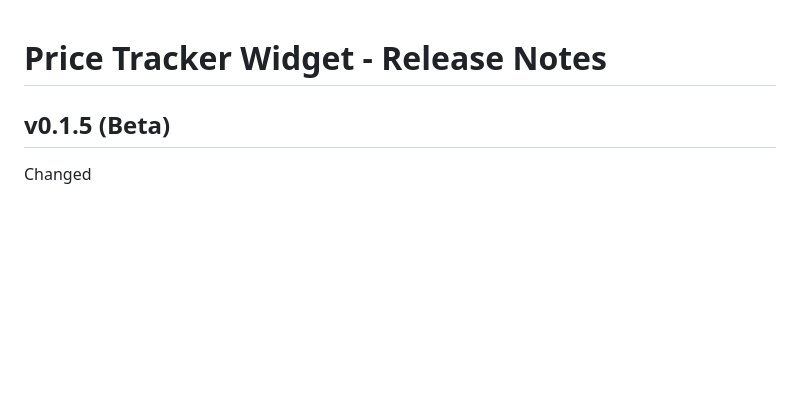
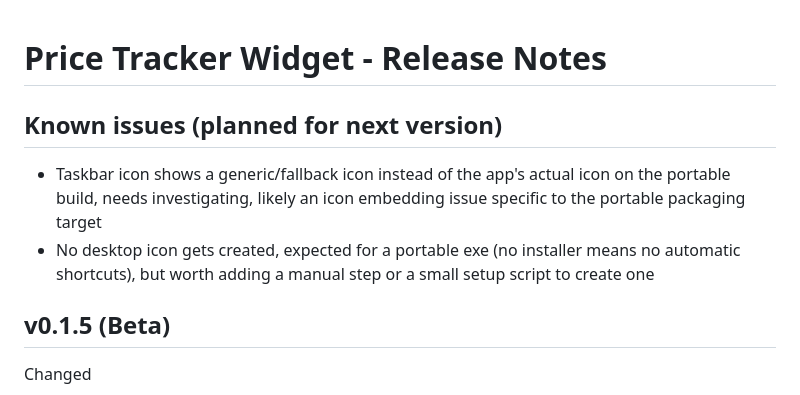
Before and after one commit to TellezMedia/Price-Tracker, a Markdown page: widget/RELEASE_NOTES.md, the part around the change. GitHub-like rendering; blank space fills up the shorter version.

Commit message:
docs: note taskbar icon and missing desktop shortcut as known issues for next version

```diff
--- a/widget/RELEASE_NOTES.md
+++ b/widget/RELEASE_NOTES.md
@@ -1,4 +1,13 @@
 # Price Tracker Widget - Release Notes
+
+## Known issues (planned for next version)
+
+- Taskbar icon shows a generic/fallback icon instead of the app's
+  actual icon on the portable build, needs investigating, likely an
+  icon embedding issue specific to the portable packaging target
+- No desktop icon gets created, expected for a portable exe (no
+  installer means no automatic shortcuts), but worth adding a
+  manual step or a small setup script to create one
 
 ## v0.1.5 (Beta)
 
```
